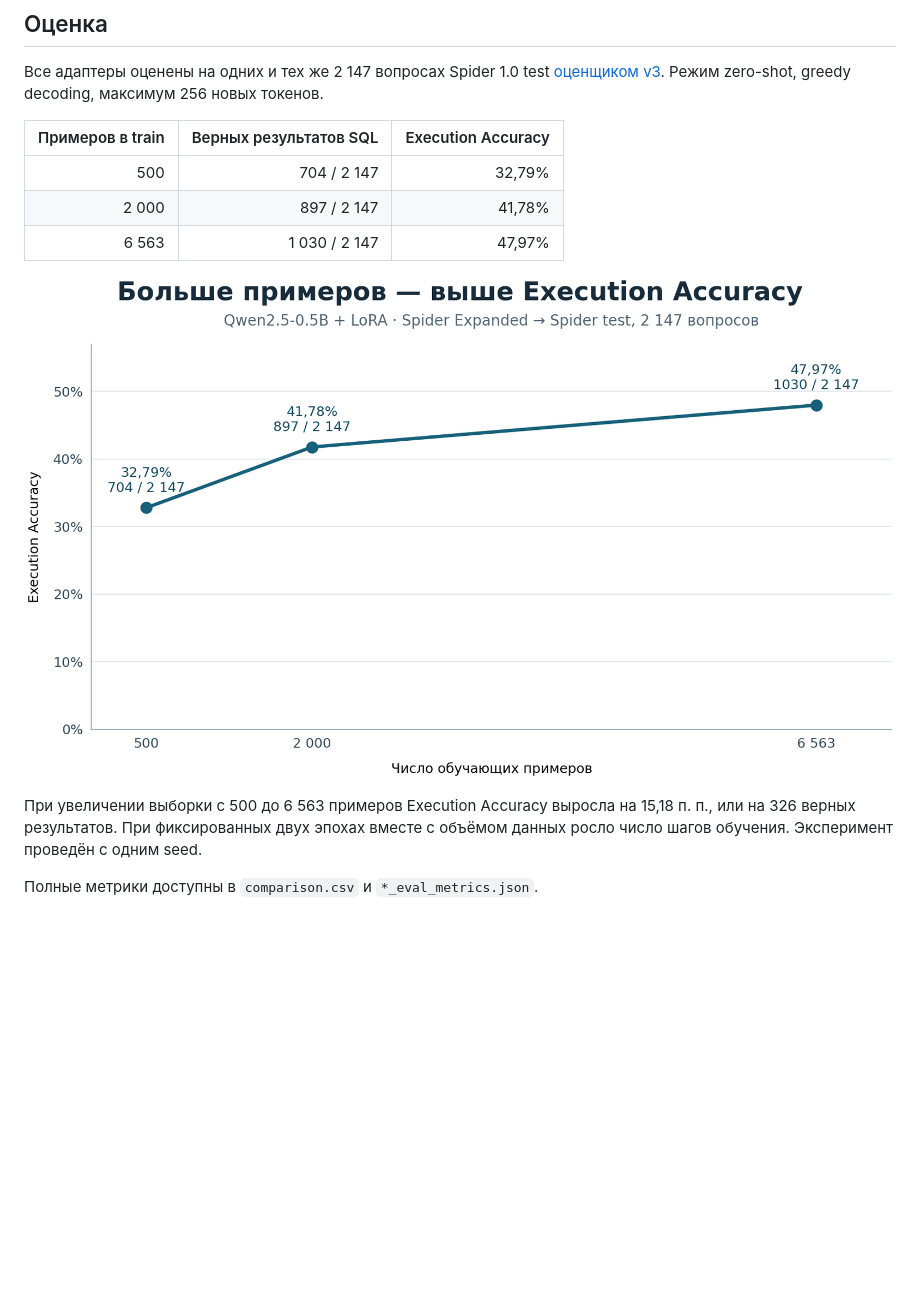
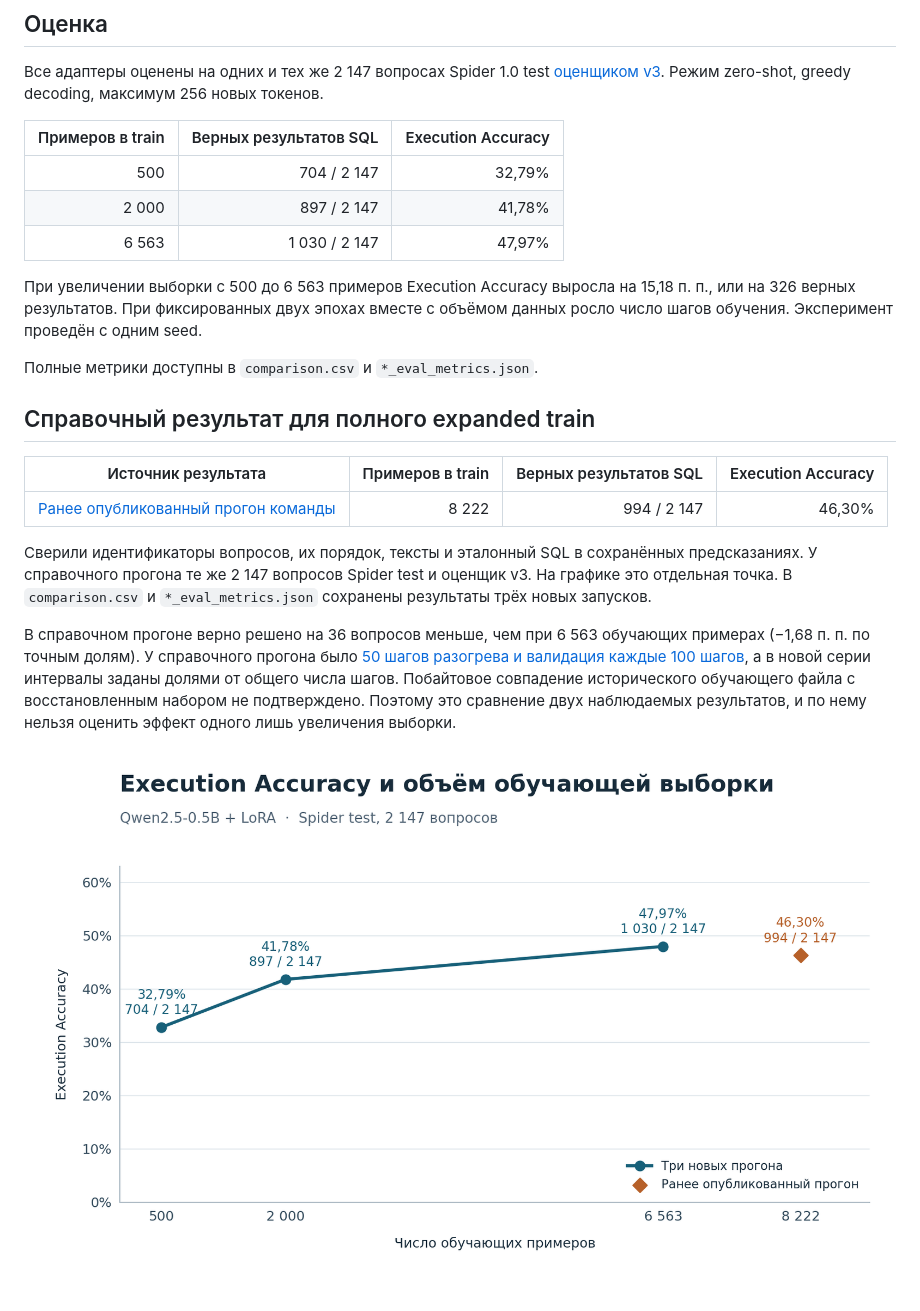
Before and after one commit to Pavel-V418/BaseModel-vs-SFT, a Markdown page: results/spider_train_size/README.md, the part around the change. Drawn GitHub-style; pictures changed too: results/spider_train_size/spider_execution_accuracy_by_train_size.png; blank space fills up the shorter version.

Commit message:
Add historical full-set result to Spider train-size comparison

```diff
--- a/results/spider_train_size/README.md
+++ b/results/spider_train_size/README.md
@@ -32,11 +32,30 @@
 | 2 000 | 897 / 2 147 | 41,78% |
 | 6 563 | 1 030 / 2 147 | 47,97% |
 
-![Execution Accuracy по объёму обучающих данных](spider_execution_accuracy_by_train_size.png)
-
 При увеличении выборки с 500 до 6 563 примеров Execution Accuracy выросла
 на 15,18 п. п., или на 326 верных результатов. При фиксированных двух эпохах
 вместе с объёмом данных росло число шагов обучения. Эксперимент проведён
 с одним seed.
 
 Полные метрики доступны в `comparison.csv` и `*_eval_metrics.json`.
+
+## Справочный результат для полного expanded train
+
+| Источник результата | Примеров в train | Верных результатов SQL | Execution Accuracy |
+|---|---:|---:|---:|
+| [Ранее опубликованный прогон команды](https://github.com/Pavel-V418/BaseModel-vs-SFT/blob/1bf6018f71a58551ca6f66077c7a1839a68f1f88/results/spider_test/sft_0.5b_expanded_zero_eval_metrics.json) | 8 222 | 994 / 2 147 | 46,30% |
+
+Сверили идентификаторы вопросов, их порядок, тексты и эталонный SQL
+в сохранённых предсказаниях. У справочного прогона те же 2 147 вопросов
+Spider test и оценщик v3. На графике это отдельная точка. В `comparison.csv` и
+`*_eval_metrics.json` сохранены результаты трёх новых запусков.
+
+В справочном прогоне верно решено на 36 вопросов меньше, чем при 6 563
+обучающих примерах (−1,68 п. п. по точным долям). У справочного прогона было
+[50 шагов разогрева и валидация каждые 100 шагов](https://github.com/Pavel-V418/BaseModel-vs-SFT/blob/05d54db627d95832ec3c8295e32b993712aee1d9/results/sft_0.5b_nfull_others_r16_lr1e-4_s42_2ep_train.json),
+а в новой серии интервалы заданы долями от общего числа шагов. Побайтовое
+совпадение исторического обучающего файла с восстановленным набором
+не подтверждено. Поэтому это сравнение двух наблюдаемых результатов, и по
+нему нельзя оценить эффект одного лишь увеличения выборки.
+
+![Execution Accuracy по объёму обучающих данных](spider_execution_accuracy_by_train_size.png)
```
